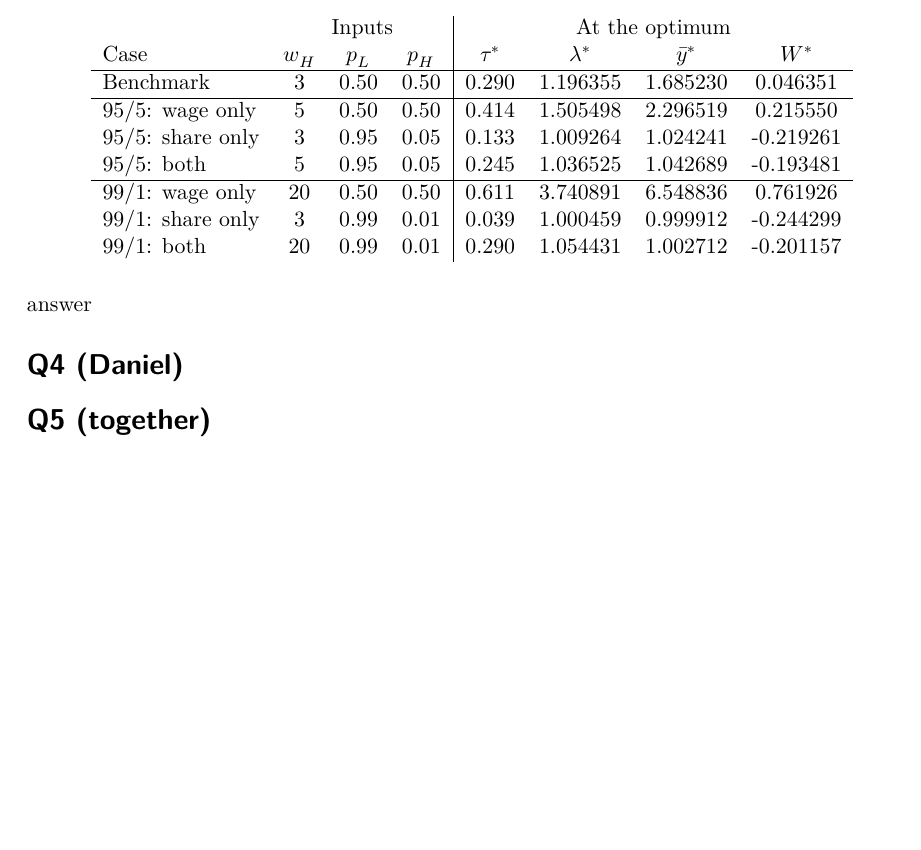
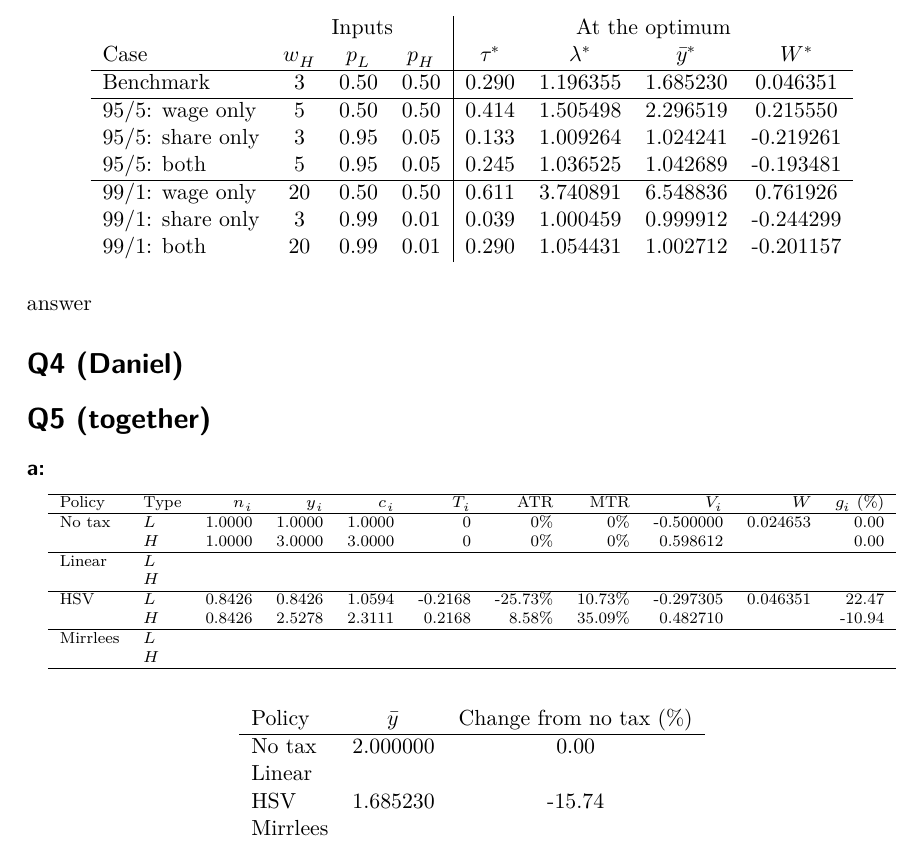
Before and after one commit to awaran-jpg/taxation-ps, a Quarto document (Midterm2.qmd): part of page 22 of 22, cut so that both start at the same text, the shorter picture padded with empty space. The pictures show the output file Midterm2.pdf that the author committed with the source.

Commit message:
prepping q5

```diff
--- a/Midterm2.qmd
+++ b/Midterm2.qmd
@@ -983,3 +983,38 @@ answer
 
 
 # Q5 (together)
+
+### a:
+
+\begin{center}
+\scriptsize
+\begin{tabular}{llrrrrrrrrr}
+\hline
+Policy & Type & $n_i$ & $y_i$ & $c_i$ & $T_i$ & ATR & MTR & $V_i$ & $W$ & $g_i$ (\%) \\
+\hline
+No tax & $L$ & 1.0000 & 1.0000 & 1.0000 & 0 & 0\% & 0\% & -0.500000 & 0.024653 & 0.00 \\
+       & $H$ & 1.0000 & 3.0000 & 3.0000 & 0 & 0\% & 0\% & 0.598612 & & 0.00 \\
+\hline
+Linear & $L$ & & & & & & & & & \\
+       & $H$ & & & & & & & & & \\
+\hline
+HSV & $L$ & 0.8426 & 0.8426 & 1.0594 & -0.2168 & -25.73\% & 10.73\% & -0.297305 & 0.046351 & 22.47 \\
+    & $H$ & 0.8426 & 2.5278 & 2.3111 & 0.2168 & 8.58\% & 35.09\% & 0.482710 & & -10.94 \\
+\hline
+Mirrlees & $L$ & & & & & & & & & \\
+         & $H$ & & & & & & & & & \\
+\hline
+\end{tabular}
+\end{center}
+
+
+\begin{center}
+\begin{tabular}{lcc}
+Policy & $\bar{y}$ & Change from no tax (\%) \\
+\hline
+No tax & 2.000000 & 0.00 \\
+Linear & & \\
+HSV & 1.685230 & -15.74 \\
+Mirrlees & & \\
+\end{tabular}
+\end{center}
```
Also changed, not shown: Midterm2.pdf, Midterm2.qmd (4 more changed lines).
